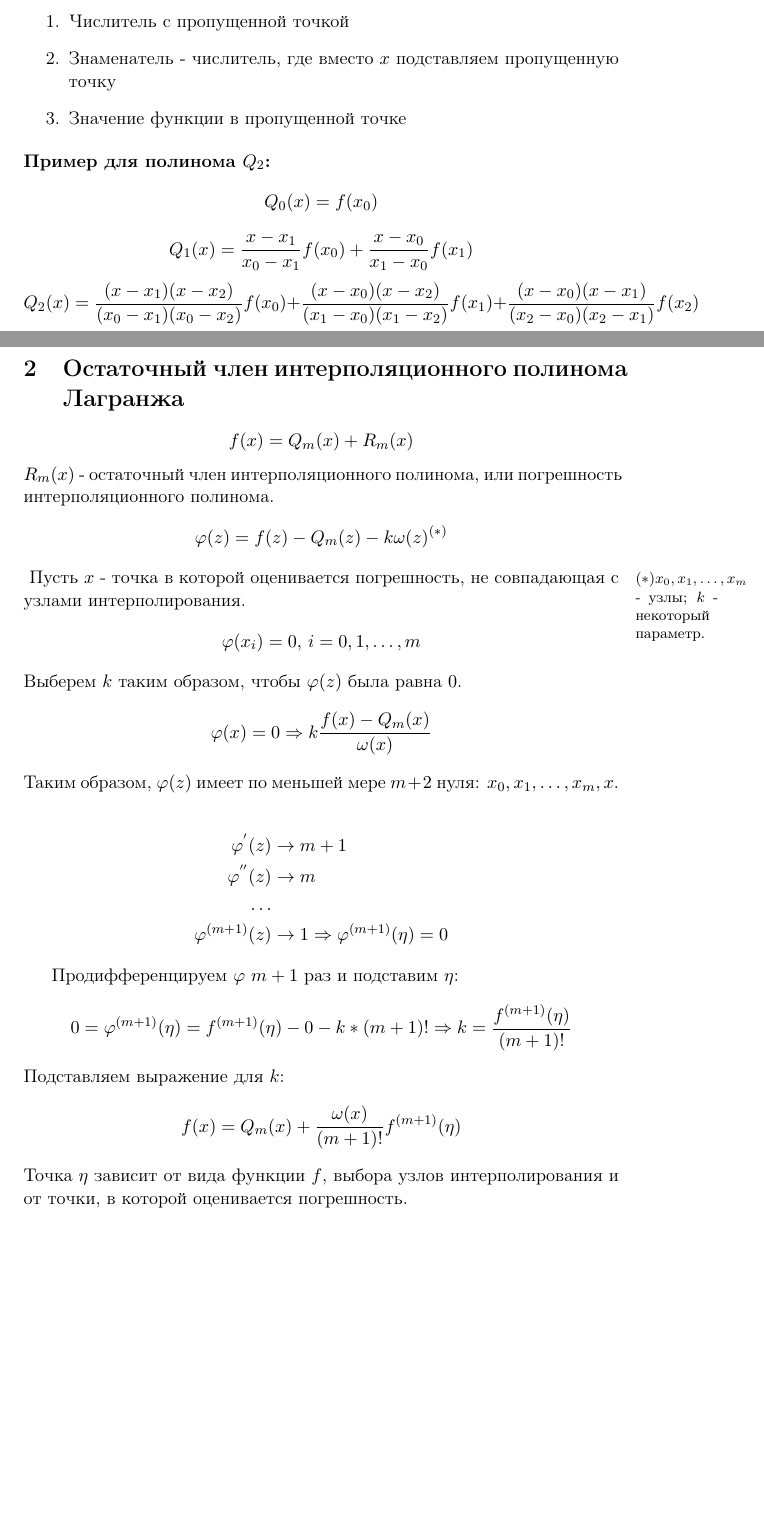
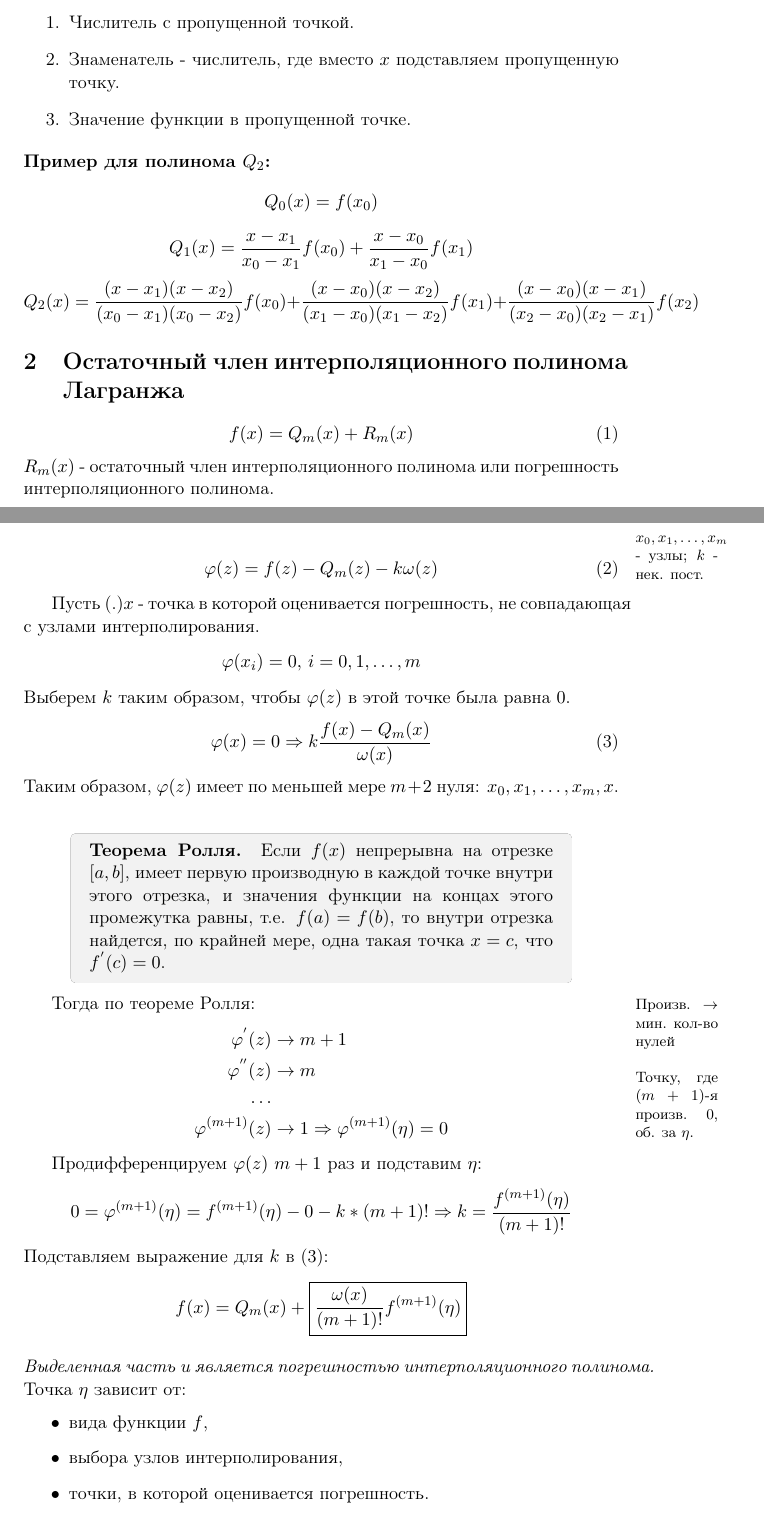
Before and after one commit to vegtamr-ab/computational-maths, a LaTeX document (src/6-lagrange-polynomial.tex): two parts of pages 2 and 3 of 3, joined at a grey line, cut so that both start at the same text, the shorter picture padded with empty space. Compiled offline with pdfLaTeX.

Commit message:
Add more info for 3, 5-7

```diff
--- a/src/6-lagrange-polynomial.tex
+++ b/src/6-lagrange-polynomial.tex
@@ -3,12 +3,21 @@
 \usepackage{wrapfig}
 \usepackage{amsmath}
 \usepackage{pgfplots}
+\usepackage[most]{tcolorbox} % для управления цветом
+\usepackage{chngcntr}
 %Russian-specific packages
 %--------------------------------------
 \usepackage[T2A]{fontenc}
 \usepackage[utf8]{inputenc}
 \usepackage[russian, english]{babel}
 %--------------------------------------
+
+%Для выделения блока текста в рамку
+\definecolor{block-gray}{gray}{0.95} % уровень прозрачности (1 - максимум)
+\newtcolorbox{importantblock}{colback=block-gray,grow to right by=-10mm,grow to left by=-10mm,
+boxrule=0pt,boxsep=0pt,breakable} % настройки области с изменённым фоном
+
+\counterwithin*{equation}{section}% Сбрасывает счетчик формул в \section
 
 \title{06. Интерполяционный полином Лагранжа. Остаточный член полинома Лагранжа.}
 \author{Андрей Бареков \and Ярослав Пылаев \and По лекциям Устинова С.М.}
@@ -34,15 +43,15 @@
   \label{eq:LgPol}
 \end{equation}
-Уравнение \ref{eq:LgPol} - интерполяционный полином (в форме) Лагранжа. \\
+Уравнение (\ref{eq:LgPol}) - интерполяционный полином (в форме) Лагранжа. \\
 По построению очевидно, что $Q_m(x)$ - полином степени $m$.
 \[Q_m(x_i) = \frac{\omega_i(x_i)}{\omega_i(x_i)} f(x_i) = f(x_i), \, i=0,1,\dots,m\]
 \(\omega_k(x_i) = 0\), если \(k \ne i\)
 
   \subsection{Алгоритм построения полинома Лагранжа}
   \begin{enumerate}
-    \item Числитель с пропущенной точкой
-    \item Знаменатель - числитель, где вместо $x$ подставляем пропущенную точку
-    \item Значение функции в пропущенной точке
+    \item Числитель с пропущенной точкой.
+    \item Знаменатель - числитель, где вместо $x$ подставляем пропущенную точку.
+    \item Значение функции в пропущенной точке.
   \end{enumerate}
   \textbf{Пример для полинома $Q_2$:}
   \[Q_0(x) = f(x_0)\]
@@ -53,16 +61,35 @@
 \section{Остаточный член интерполяционного полинома Лагранжа}
-\[f(x) = Q_m(x) + R_m(x)\]
-\(R_m(x)\) - остаточный член интерполяционного полинома, или погрешность интерполяционного полинома.
-\[\varphi(z) = f(z) - Q_m(z) - k\omega(z)^{(*)}\]
+\begin{equation}
+  f(x) = Q_m(x) + R_m(x)
+\end{equation}
+\(R_m(x)\) - остаточный член интерполяционного полинома или погрешность интерполяционного полинома.
+\vspace{5mm}
 \marginpar
 {
-  \footnotesize \((*)x_0, x_1, \dots, x_m\) - узлы; $k$ - некоторый параметр.
+  \footnotesize \(x_0, x_1, \dots, x_m\) - узлы; $k$ - нек. пост.
 }
-Пусть $x$ - точка в которой оценивается погрешность, не совпадающая с узлами интерполирования.
+\begin{equation}
+  \varphi(z) = f(z) - Q_m(z) - k\omega(z)
+\end{equation}
+
+Пусть (.)$x$ - точка в которой оценивается погрешность, не совпадающая с узлами интерполирования.
 \[\varphi(x_i) = 0, \, i = 0, 1, \dots, m\]
-Выберем $k$ таким образом, чтобы $\varphi(z)$ была равна $0$.
-\[\varphi(x) = 0 \Rightarrow k \frac{f(x) - Q_m(x)}{\omega(x)}\]
+Выберем $k$ таким образом, чтобы $\varphi(z)$ в этой точке была равна $0$.
+\begin{equation}
+  \varphi(x) = 0 \Rightarrow k \frac{f(x) - Q_m(x)}{\omega(x)}
+\end{equation}
 Таким образом, $\varphi(z)$ имеет по меньшей мере $m+2$ нуля: $x_0, x_1, \dots, x_m, x$. \\
+\begin{importantblock}
+  \textbf{Теорема Ролля.}
+  Если $f(x)$ непрерывна на отрезке $[a,b]$, имеет первую производную в каждой точке внутри этого отрезка, и значения функции на концах этого промежутка равны, т.е. $f(a)=f(b)$, то внутри отрезка найдется, по крайней мере, одна такая точка $x=c$, что $f^{'}(c)=0$.
+\end{importantblock}
+Тогда по теореме Ролля:
+\marginpar
+{
+  \footnotesize Произв. $\rightarrow$ мин. кол-во нулей \\
+
+  \footnotesize Точку, где $(m+1)$-я произв. 0, об. за $\eta$.
+}
 \begin{align*}
   \varphi^{'}(z) & \rightarrow m + 1 \\
   \varphi^{''}(z) & \rightarrow m \\
@@ -70,10 +97,16 @@
   \varphi^{(m + 1)}(z) & \rightarrow 1 \Rightarrow \varphi^{(m + 1)}(\eta) = 0
 \end{align*}
 
-Продифференцируем $\varphi$ $m+1$ раз и подставим $\eta$:
+Продифференцируем $\varphi(z)$ $m+1$ раз и подставим $\eta$:
 \[0 = \varphi^{(m+1)}(\eta) = f^{(m+1)}(\eta) - 0 - k * (m + 1)! \Rightarrow k = \frac{f^{(m+1)}(\eta)}{(m+1)!}\]
-Подставляем выражение для $k$:
-\[f(x) = Q_m(x) + \frac{\omega(x)}{(m+1)!}f^{(m+1)}(\eta)\]
-Точка $\eta$ зависит от вида функции $f$, выбора узлов интерполирования и от точки, в которой оценивается погрешность.
+Подставляем выражение для $k$ в (3):
+\[f(x) = Q_m(x) + \boxed{\frac{\omega(x)}{(m+1)!}f^{(m+1)}(\eta)}\] \\
+\textit{Выделенная часть и является погрешностью интерполяционного полинома.}
+Точка $\eta$ зависит от:
+\begin{itemize}
+  \item вида функции $f$,
+  \item выбора узлов интерполирования,
+  \item точки, в которой оценивается погрешность.
+\end{itemize}
 
 \end{document}
```
Also changed, not shown: src/3-difference-equations.tex (+2 -2 lines), src/5-function-approximation.tex (+24 -17 lines), src/7-knot-choice.tex (+4 -3 lines), src/6-lagrange-polynomial.tex (3 more changed lines), 2 other files.
